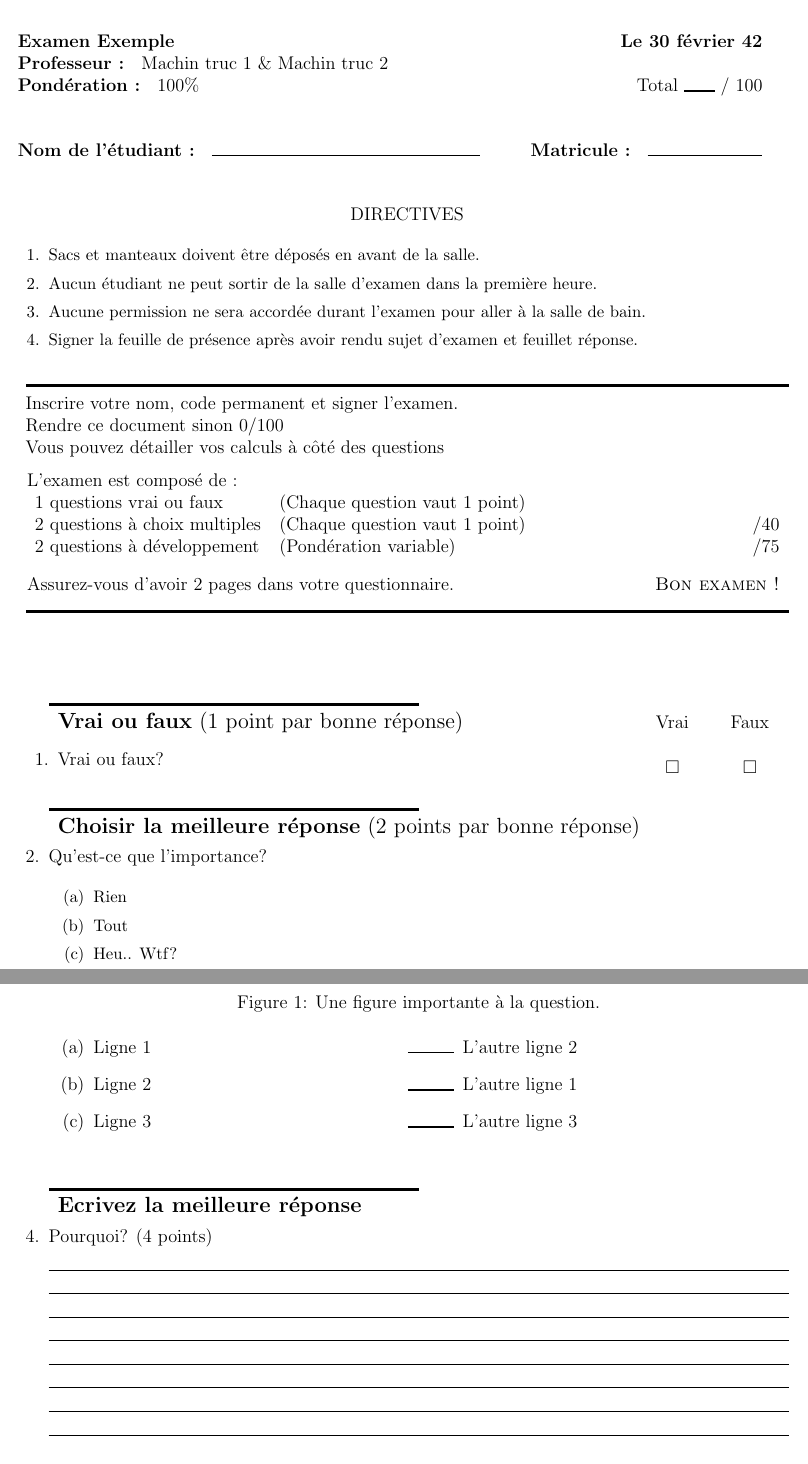
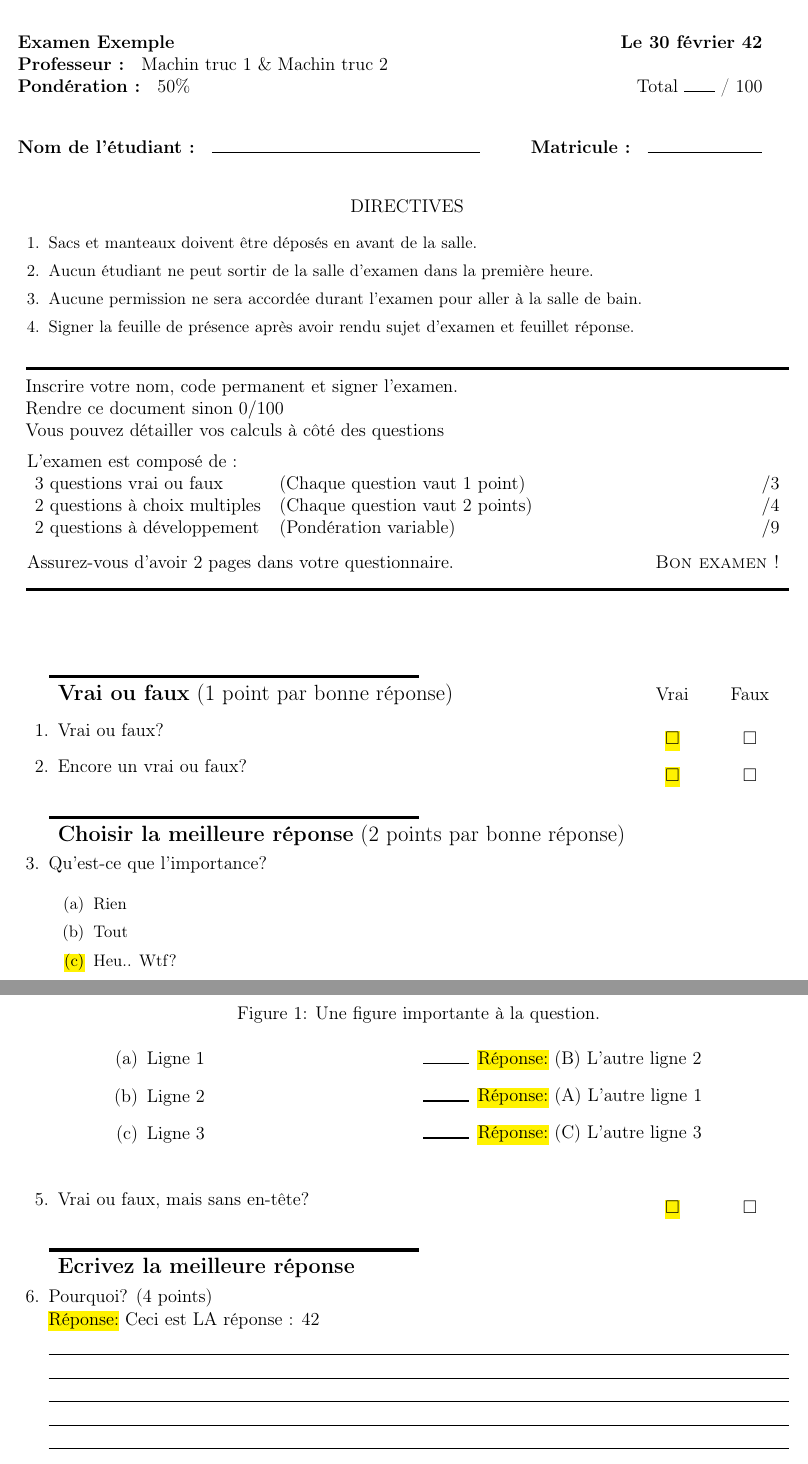
Before and after one commit to pariterre/ExamsTemplate, a LaTeX problem sheet (exempleExamen.tex, which reads examS2M.sty): two parts of pages 1 and 2 of 2, joined at a grey line, cut so that both start at the same text. Compiled offline with pdfLaTeX.

Commit message:
Standardisé le template et retiré les "make"

```diff
--- a/examS2M.sty
+++ b/examS2M.sty
@@ -1,16 +1,19 @@
 \NeedsTeXFormat{LaTeX2e}
-\ProvidesPackage{examS2M}[06/03/2019]
+\ProvidesPackage{examS2M}[27/12/2019]
 
 % Package écrit par Pariterre pour le laboratoire S2M
 % Version 1 - 18/04/2016
 %	Première version, les questions vrais ou faux, à choix multiple, à développement et custom pour les deux derniers sont possibles
 % Version 1.1 - 04/09/2016
 %	Ajout de la possibilité de mettre des réponses pour les questions custom et gestion légère d'un layout
+% Version 1.2 - 27/12-2019
+%   Les bonnes réponses sont maintenant toutes labellées bonneReponse
 
 % Tous ces packages sont nécessaires
+\RequirePackage[T1]{fontenc}
 \RequirePackage[utf8]{inputenc}
 \RequirePackage{xparse}
-\RequirePackage{soul,color}
+\RequirePackage{soulutf8,color}
 \RequirePackage{tabularx}
 \RequirePackage{amssymb}
 \RequirePackage{etoolbox}
@@ -27,10 +30,10 @@
 %%%%% OPTIONS %%%%%
 % Dessiner la bonne réponse
 \newcommand{\hlAnswer}{}
-\newcommand\cacherReponse[1]{}
+\newcommand\bonneReponse[1]{}
 \DeclareOption{corrige}{
   \let\hlAnswer\hl
-  \renewcommand\cacherReponse[1]{\hlAnswer{R\'eponse:} #1}
+  \renewcommand\bonneReponse[1]{\hlAnswer{Réponse:} #1}
 }
 
 \ProcessOptions
@@ -96,7 +99,7 @@
   }
 
 
-\newcommand\makeEntete{
+\newcommand\entete{
   % Département et université
   \begin{table}
     \hspace{-15px}
@@ -168,7 +171,7 @@
   \newcolumntype{C}[1]{>{\centering\let\newline\\\arraybackslash\hspace{0pt}}m{#1}}
   \newcolumntype{R}[1]{>{\raggedleft\let\newline\\\arraybackslash\hspace{0pt}}m{#1}}
   % Dessiner une ligne, l'argument 1 est le nombre de points
-  \newcommand\makeVraiOuFauxSection[1]{
+  \newcommand\enteteSectionVraiOuFaux[1]{
 
     \vspace{15px}
     \rule{.5\linewidth}{2px} \\
@@ -200,7 +203,7 @@
   \newtotcounter{NombreChoixMultiples}
 
   % Dessiner une ligne, l'argument 1 est le nombre de points
-  \newcommand\makeChoixMultiplesSection[1]{
+  \newcommand\enteteSectionChoixMultiples[1]{
 
     \vspace{15px}
     \rule{.5\linewidth}{2px} \\
@@ -213,7 +216,7 @@
   % Définition de l'environnement. L'argument 1 est la question
   \NewDocumentEnvironment{choixMultiples}{m}{
     \let\reponse\item
-    \newcommand\bonneReponse{
+    \renewcommand\bonneReponse{
         \addtocounter{enumii}{1}
         \item[\hlAnswer{(\theenumii)}]
     }
@@ -245,7 +248,7 @@
 %%%%% QUESTION À DÉVELOPPEMENT %%%%%
   \newtotcounter{NombreDeveloppement}
 
-  \newcommand\makeDeveloppementSection{
+  \newcommand\enteteSectionDeveloppement{
 
   \vspace{15px}
     \rule{.5\linewidth}{2px} \\
--- a/exempleExamen.tex
+++ b/exempleExamen.tex
@@ -1,6 +1,6 @@
 \documentclass[letterpaper,12pt]{article}
-% \usepackage[corrige]{examS2M} % Avec l'option corrige, les réponses apparaissent
-\usepackage[]{examS2M} % Sans l'option corrige, les réponses n'apparaissent pas
+\usepackage[corrige]{examS2M} % Avec l'option corrige, les réponses apparaissent
+% \usepackage[]{examS2M} % Sans l'option corrige, les réponses n'apparaissent pas
 \usepackage{graphicx}
 \usepackage{caption}
 \usepackage{textcomp}
@@ -17,8 +17,8 @@
 \sigleCours{KIN4242}
 \nomCours{Biomécanique (ou autre)}
 \nomProf{Machin truc 1 \& Machin truc 2}
-\ponderation{100}
-\makeEntete
+\ponderation{50}
+\entete
 
 \begin{directives}
   \item Sacs et manteaux doivent être déposés en avant de la salle.
@@ -31,9 +31,9 @@
 
   \begin{tabularx}{\linewidth}{lXr}
     \hspace{-9px} L'examen est composé de : & & \\
-    \total{NombreVraiOuFaux} questions vrai ou faux	& (Chaque question vaut \points{1}) & \\% $/ 40$ \\
-    \total{NombreChoixMultiples} questions à choix multiples	& (Chaque question vaut \points{1}) & $/ 40$ \\
-    \total{NombreDeveloppement} questions à développement & (Pondération variable) & $/ 75$ \\
+    \total{NombreVraiOuFaux} questions vrai ou faux	& (Chaque question vaut \points{1}) & $/ 3$ \\
+    \total{NombreChoixMultiples} questions à choix multiples	& (Chaque question vaut \points{2}) & $/ 4$ \\
+    \total{NombreDeveloppement} questions à développement & (Pondération variable) & $/ 9$ \\
   \end{tabularx}
 
 \end{autresInfos}
@@ -45,10 +45,14 @@
 \begin{questions}
 
   % Exemple de question vrai ou faux
-  \makeVraiOuFauxSection{1}
+  \enteteSectionVraiOuFaux{1}
 
   \begin{vraiOuFaux}
     {Vrai ou faux?}
+    {vrai}
+  \end{vraiOuFaux}
+  \begin{vraiOuFaux}
+    {Encore un vrai ou faux?}
     {vrai}
   \end{vraiOuFaux}
 
@@ -74,32 +78,37 @@
       \label{fig:uneImage}
     }
     \vspace{15px}
-    \begin{minipage}{.46\linewidth}
+    \begin{minipage}{.4\linewidth}
       \begin{enumerate}
        \reponse	Ligne 1
        \reponse	Ligne 2
        \reponse	Ligne 3
       \end{enumerate}
     \end{minipage}
-    \hspace{15px}\begin{minipage}{.35\linewidth}
+    \hspace{15px}
+    \begin{minipage}{.4\linewidth}
       \begin{itemize}
-      \renewcommand\labelitemi{\rule{30px}{1px}}
-       \reponse	\cacherReponse{(B)} L'autre ligne 2
-       \reponse	\cacherReponse{(A)} L'autre ligne 1
-       \reponse	\cacherReponse{(C)} L'autre ligne 3
+       \renewcommand\labelitemi{\rule{30px}{1px}}
+       \reponse	\bonneReponse{(B)} L'autre ligne 2
+       \reponse	\bonneReponse{(A)} L'autre ligne 1
+       \reponse	\bonneReponse{(C)} L'autre ligne 3
       \end{itemize}
     \end{minipage}
   \end{customQuestion}
 
 
+  \begin{vraiOuFaux}
+    {Vrai ou faux, mais sans en-tête?}
+    {vrai}
+  \end{vraiOuFaux}
 
 
   % Exemples de questions à développement
-  \makeDeveloppementSection
+  \enteteSectionDeveloppement
 
   % Question valant 4 points à expliquer sur 8 lignes
   \begin{Developpement}{Pourquoi? (\points{4})}{8}
-    \cacherReponse{Ceci est LA réponse : 42}
+    \bonneReponse{Ceci est LA réponse : 42}
   \end{Developpement}
 
   % Question valant 5 points dont le layout est au choix du professeur
```
Also changed, not shown: figures/uneImage.jpg (renamed from uneImage.jpg), exempleExamen.tex (10 more changed lines).
